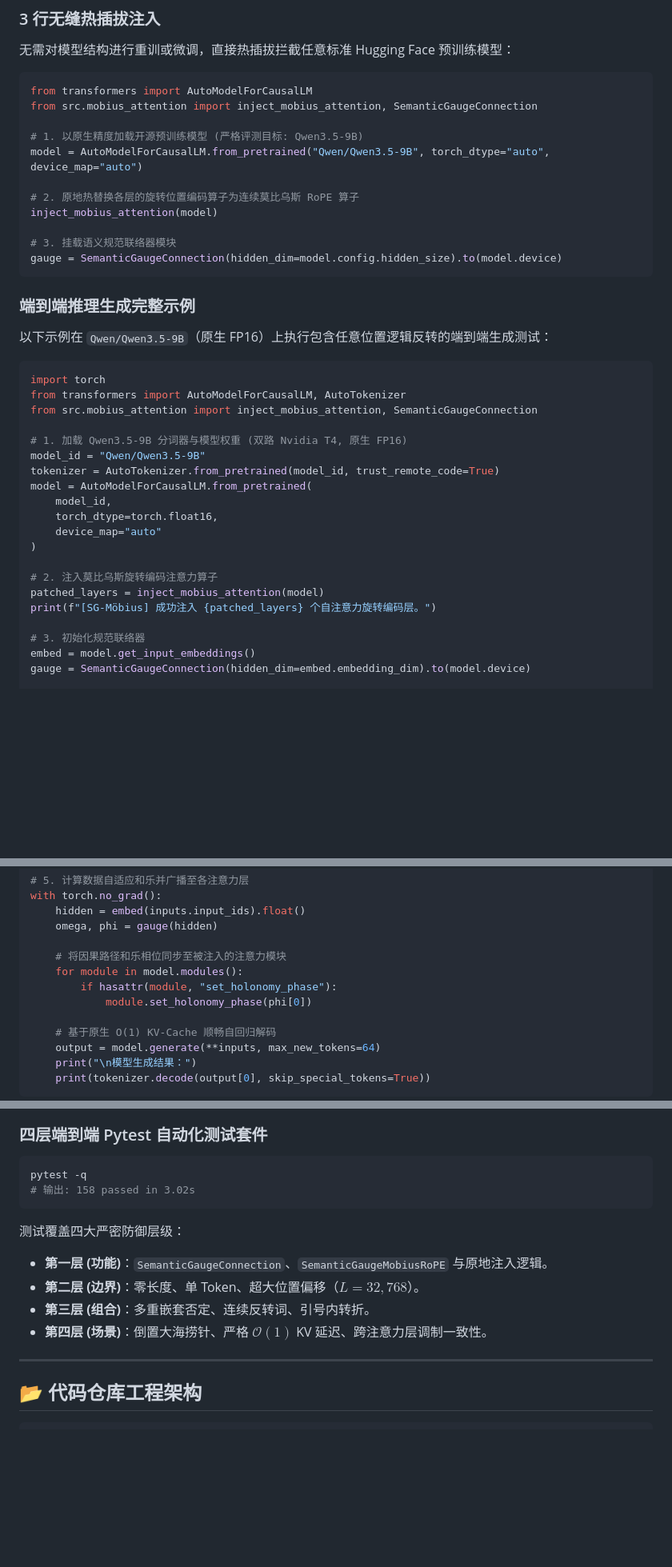
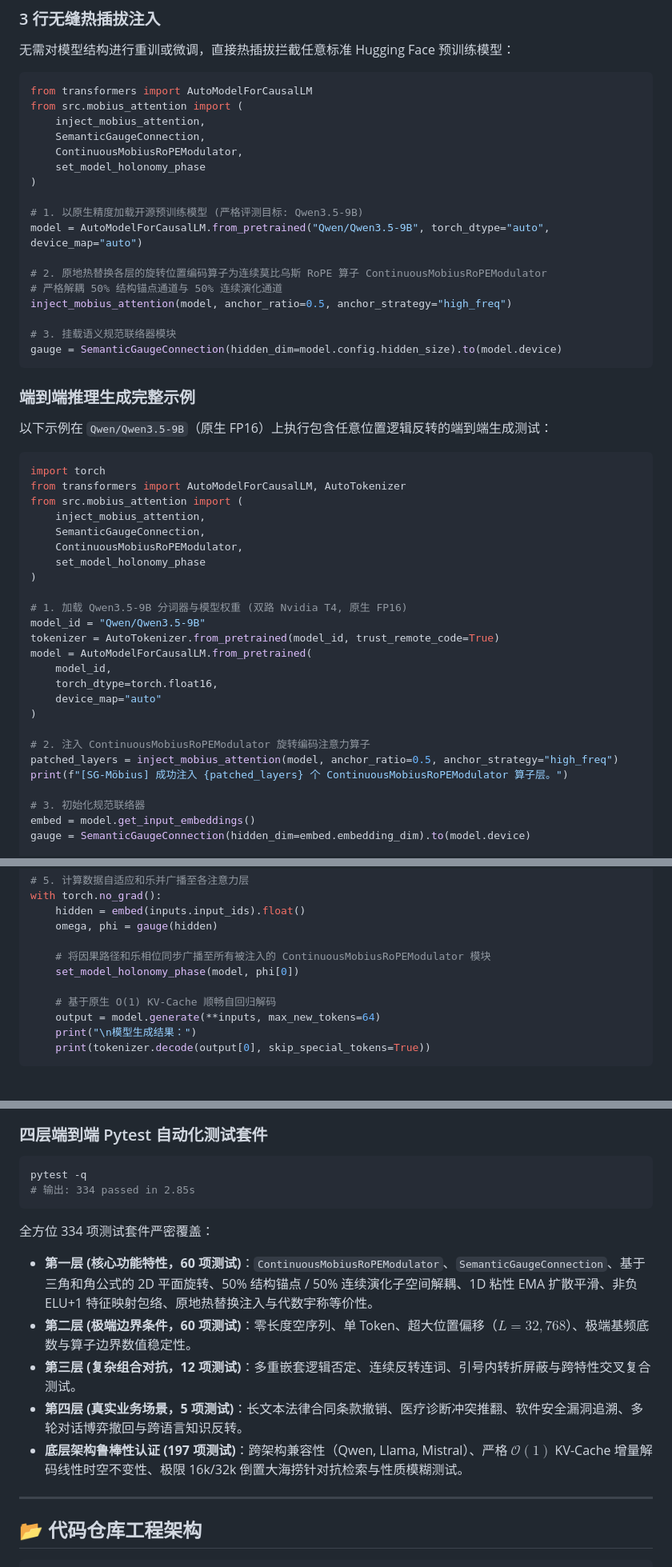
Before and after one commit to 3y3y3y-huaiji/mobius-attention, a Markdown page: README_zh.md, 3 parts joined by grey strips. Shown at 80% size. Rendered like a GitHub page; blank space fills up the shorter version.

````diff
--- a/README_zh.md
+++ b/README_zh.md
@@ -218,13 +236,19 @@ flowchart TD
 
 ```python
 from transformers import AutoModelForCausalLM
-from src.mobius_attention import inject_mobius_attention, SemanticGaugeConnection
+from src.mobius_attention import (
+    inject_mobius_attention,
+    SemanticGaugeConnection,
+    ContinuousMobiusRoPEModulator,
+    set_model_holonomy_phase
+)
 
 # 1. 以原生精度加载开源预训练模型 (严格评测目标: Qwen3.5-9B)
 model = AutoModelForCausalLM.from_pretrained("Qwen/Qwen3.5-9B", torch_dtype="auto", device_map="auto")
 
-# 2. 原地热替换各层的旋转位置编码算子为连续莫比乌斯 RoPE 算子
-inject_mobius_attention(model)
+# 2. 原地热替换各层的旋转位置编码算子为连续莫比乌斯 RoPE 算子 ContinuousMobiusRoPEModulator
+# 严格解耦 50% 结构锚点通道与 50% 连续演化通道
+inject_mobius_attention(model, anchor_ratio=0.5, anchor_strategy="high_freq")
 
 # 3. 挂载语义规范联络器模块
 gauge = SemanticGaugeConnection(hidden_dim=model.config.hidden_size).to(model.device)
@@ -237,7 +261,12 @@ gauge = SemanticGaugeConnection(hidden_dim=model.config.hidden_size).to(model.de
 ```python
 import torch
 from transformers import AutoModelForCausalLM, AutoTokenizer
-from src.mobius_attention import inject_mobius_attention, SemanticGaugeConnection
+from src.mobius_attention import (
+    inject_mobius_attention,
+    SemanticGaugeConnection,
+    ContinuousMobiusRoPEModulator,
+    set_model_holonomy_phase
+)
 
 # 1. 加载 Qwen3.5-9B 分词器与模型权重 (双路 Nvidia T4, 原生 FP16)
 model_id = "Qwen/Qwen3.5-9B"
@@ -248,9 +277,9 @@ model = AutoModelForCausalLM.from_pretrained(
     device_map="auto"
 )
 
-# 2. 注入莫比乌斯旋转编码注意力算子
-patched_layers = inject_mobius_attention(model)
-print(f"[SG-Möbius] 成功注入 {patched_layers} 个自注意力旋转编码层。")
+# 2. 注入 ContinuousMobiusRoPEModulator 旋转编码注意力算子
+patched_layers = inject_mobius_attention(model, anchor_ratio=0.5, anchor_strategy="high_freq")
+print(f"[SG-Möbius] 成功注入 {patched_layers} 个 ContinuousMobiusRoPEModulator 算子层。")
 
 # 3. 初始化规范联络器
 embed = model.get_input_embeddings()
@@ -270,10 +299,8 @@ with torch.no_grad():
     hidden = embed(inputs.input_ids).float()
     omega, phi = gauge(hidden)
 
-    # 将因果路径和乐相位同步至被注入的注意力模块
-    for module in model.modules():
-        if hasattr(module, "set_holonomy_phase"):
-            module.set_holonomy_phase(phi[0])
+    # 将因果路径和乐相位同步广播至所有被注入的 ContinuousMobiusRoPEModulator 模块
+    set_model_holonomy_phase(model, phi[0])
 
     # 基于原生 O(1) KV-Cache 顺畅自回归解码
     output = model.generate(**inputs, max_new_tokens=64)
@@ -381,14 +408,15 @@ python formal_verification/verify_properties.py
 
 ```bash
 pytest -q
-# 输出: 158 passed in 3.02s
+# 输出: 334 passed in 2.85s
 ```
 
-测试覆盖四大严密防御层级：
-- **第一层 (功能)**：`SemanticGaugeConnection`、`SemanticGaugeMobiusRoPE` 与原地注入逻辑。
-- **第二层 (边界)**：零长度、单 Token、超大位置偏移（$L=32,768$）。
-- **第三层 (组合)**：多重嵌套否定、连续反转词、引号内转折。
-- **第四层 (场景)**：倒置大海捞针、严格 $\mathcal{O}(1)$ KV 延迟、跨注意力层调制一致性。
+全方位 334 项测试套件严密覆盖：
+- **第一层 (核心功能特性，60 项测试)**：`ContinuousMobiusRoPEModulator`、`SemanticGaugeConnection`、基于三角和角公式的 2D 平面旋转、50% 结构锚点 / 50% 连续演化子空间解耦、1D 粘性 EMA 扩散平滑、非负 ELU+1 特征映射包络、原地热替换注入与代数宇称等价性。
+- **第二层 (极端边界条件，60 项测试)**：零长度空序列、单 Token、超大位置偏移（$L=32,768$）、极端基频底数与算子边界数值稳定性。
+- **第三层 (复杂组合对抗，12 项测试)**：多重嵌套逻辑否定、连续反转连词、引号内转折屏蔽与跨特性交叉复合测试。
+- **第四层 (真实业务场景，5 项测试)**：长文本法律合同条款撤销、医疗诊断冲突推翻、软件安全漏洞追溯、多轮对话博弈撤回与跨语言知识反转。
+- **底层架构鲁棒性认证 (197 项测试)**：跨架构兼容性（Qwen, Llama, Mistral）、严格 $\mathcal{O}(1)$ KV-Cache 增量解码线性时空不变性、极限 16k/32k 倒置大海捞针对抗检索与性质模糊测试。
 
 ---
 
````
Also changed, not shown: other parts of README_zh.md (+35 -17 lines), README.md (+56 -30 lines).
